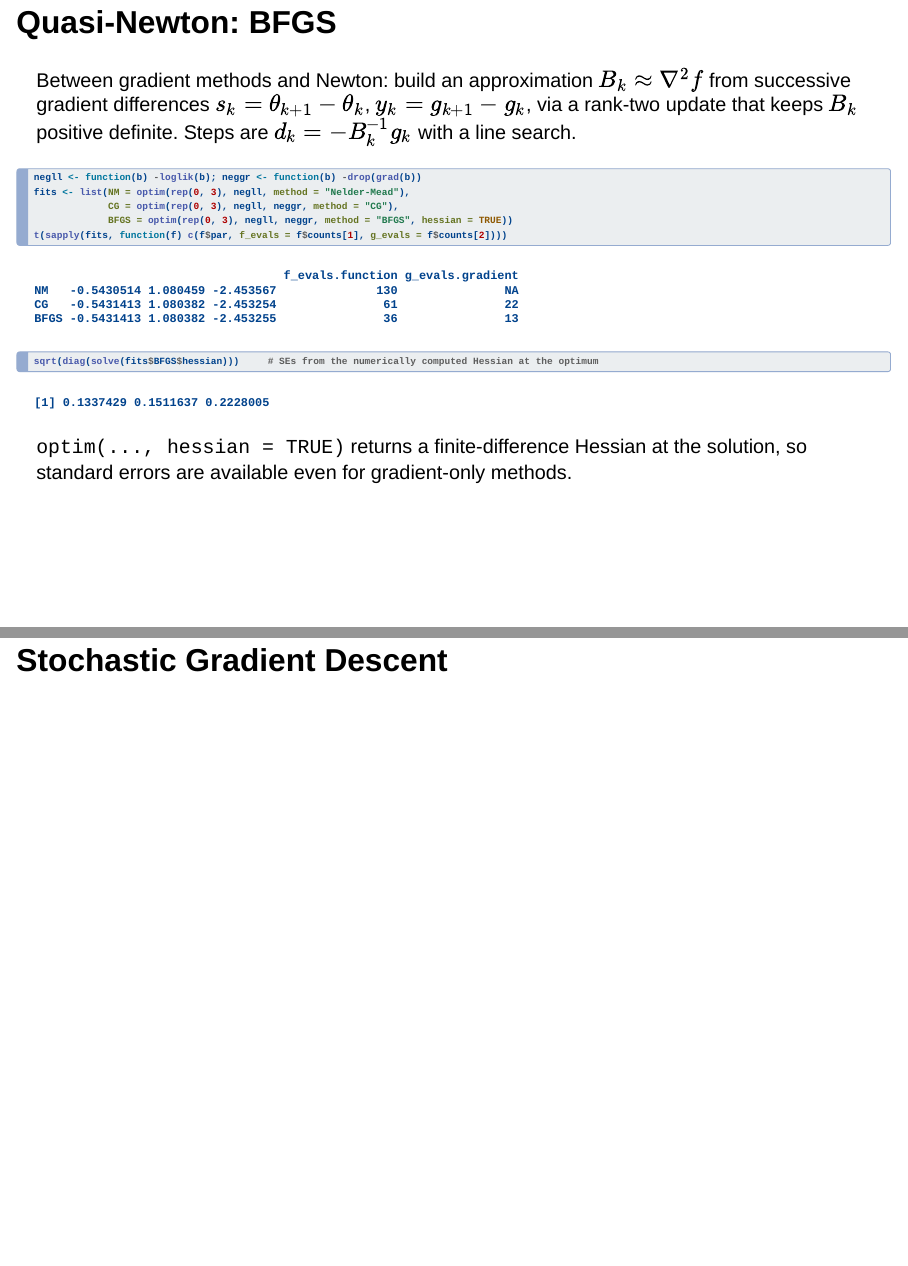
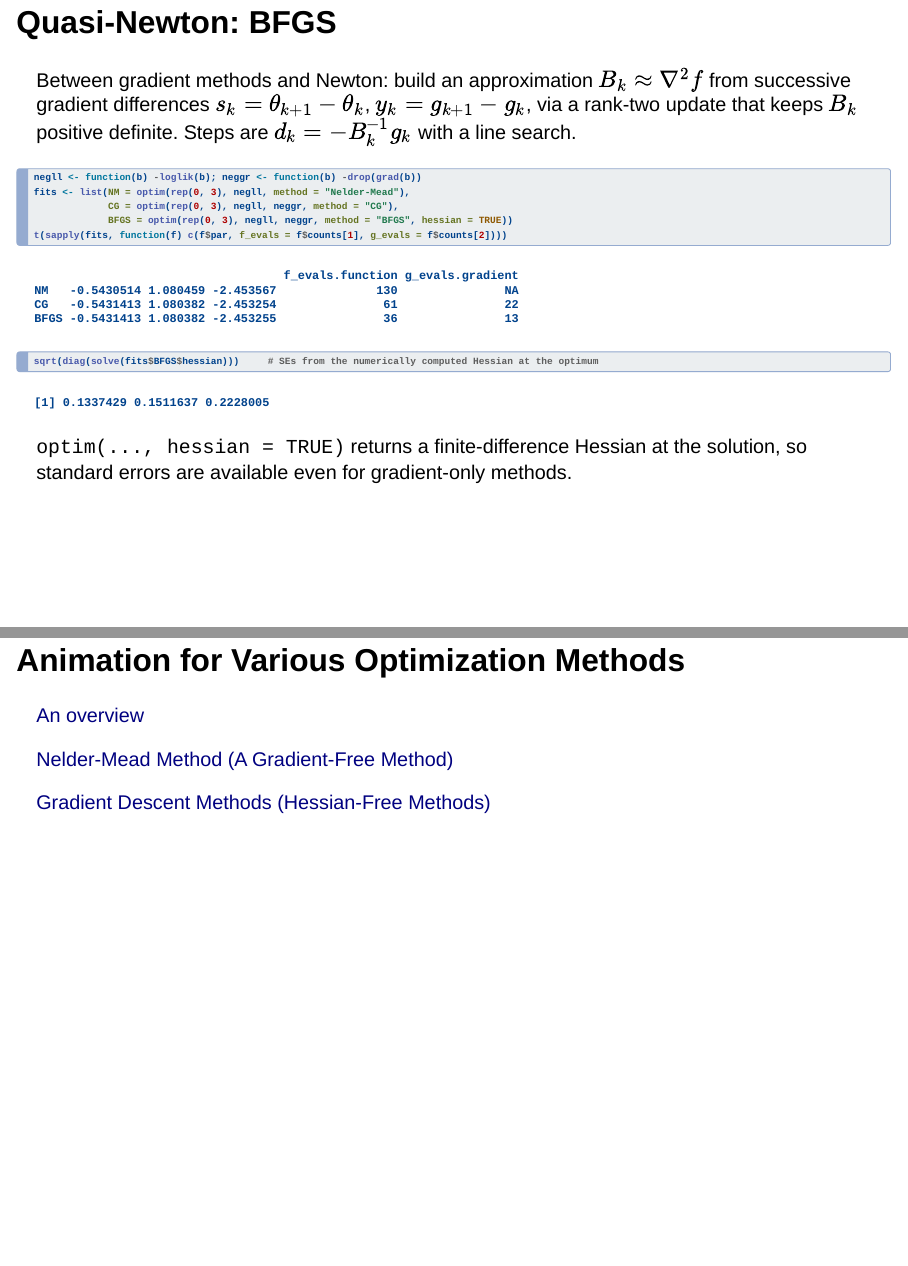
Before and after one commit to longhaiSK/compstat-slides, a Quarto document (Lec_05_MLE.qmd): pages 47 and 48 of 54 before the commit and pages 47 and 48 of 55 after it, joined at a grey line. Rendered offline with R 4.5, knitr and Pandoc in place of Quarto, with nearby package versions; drawn as Slidy slides in place of the format the file asks for.

Commit message:
git_sync from Y3J7JJ9PPF on 2026-09-09 19:51

```diff
--- a/Lec_05_MLE.qmd
+++ b/Lec_05_MLE.qmd
@@ -685,6 +685,16 @@ sqrt(diag(solve(fits$BFGS$hessian)))     # SEs from the numerically computed Hes
 
 `optim(..., hessian = TRUE)` returns a finite-difference Hessian at the solution, so standard errors are available even for gradient-only methods.
 
+## Animation for Various Optimization Methods
+
+
+[An overview](https://scipy-lectures.org/advanced/mathematical_optimization/index.html#knowing-your-problem)
+
+
+[Nelder-Mead Method (A Gradient-Free Method)](https://codesachin.wordpress.com/2016/01/16/nelder-mead-optimization/)
+
+[Gradient Descent Methods (Hessian-Free Methods)](https://www.benfrederickson.com/numerical-optimization/)
+
 # Stochastic Gradient Descent
 
 ## Motivation: Large $n$
```
Also changed, not shown: Lec_05_MLE.html.
